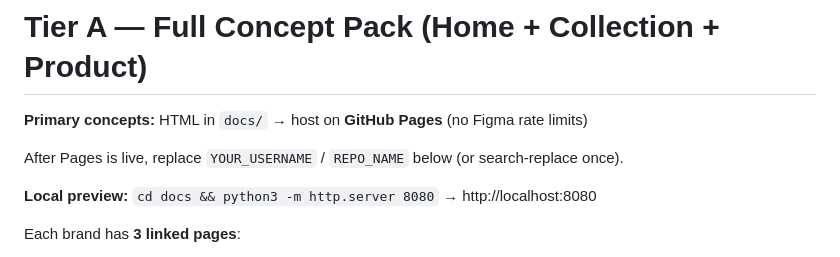
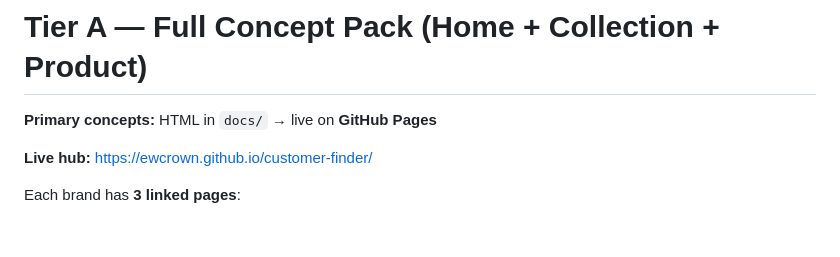
Before and after one commit to ewcrown/design-concepts, a Markdown page: customers-list/tier-a-emails-ready-to-send.md, the part around the change. Drawn GitHub-style; blank space fills up the shorter version.

Commit message:
Clarify live Pages hub URL in email pack
Co-authored-by: Cursor <cursoragent@cursor.com>

```diff
--- a/customers-list/tier-a-emails-ready-to-send.md
+++ b/customers-list/tier-a-emails-ready-to-send.md
@@ -1,10 +1,8 @@
 # Tier A — Full Concept Pack (Home + Collection + Product)
 
-**Primary concepts:** HTML in `docs/` → host on **GitHub Pages** (no Figma rate limits)
+**Primary concepts:** HTML in `docs/` → live on **GitHub Pages**
 
-After Pages is live, replace `YOUR_USERNAME` / `REPO_NAME` below (or search-replace once).
-
-**Local preview:** `cd docs && python3 -m http.server 8080` → http://localhost:8080
+**Live hub:** https://ewcrown.github.io/customer-finder/
 
 Each brand has **3 linked pages**:
 1. Homepage
```
